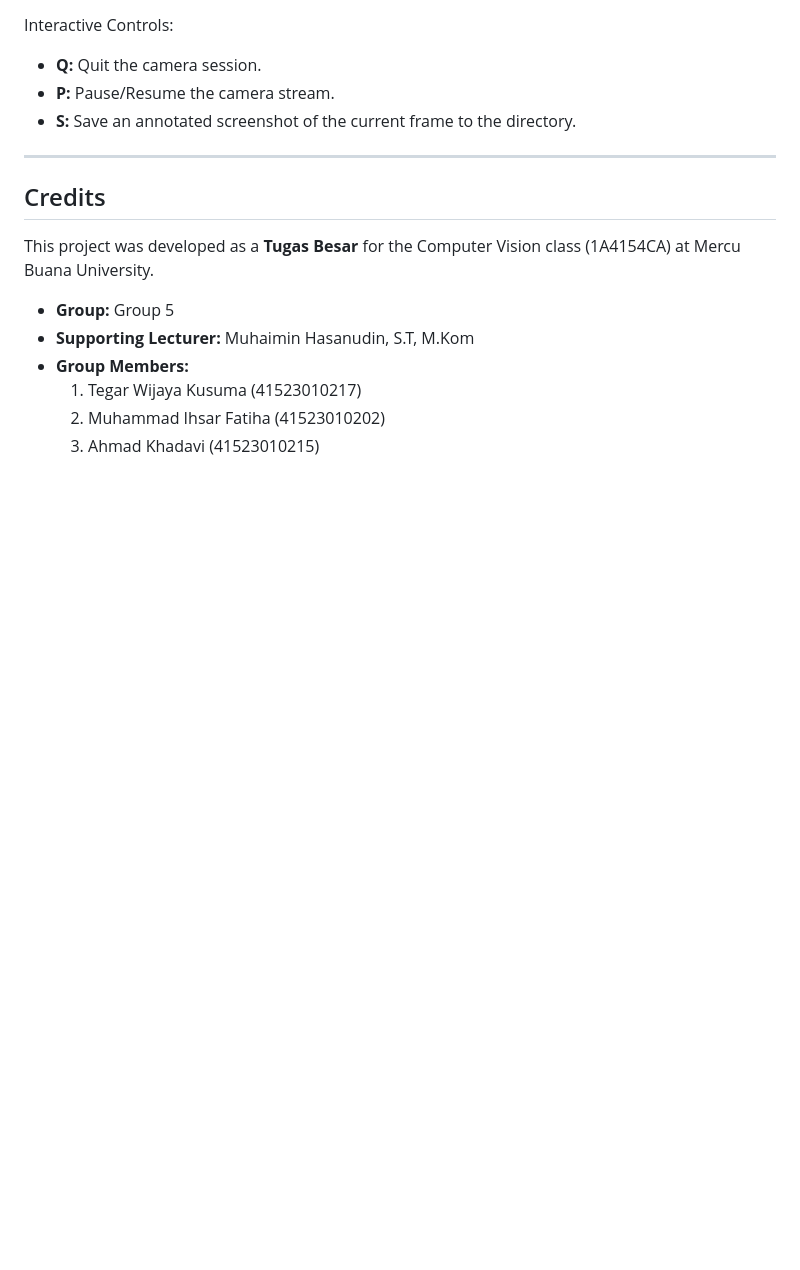
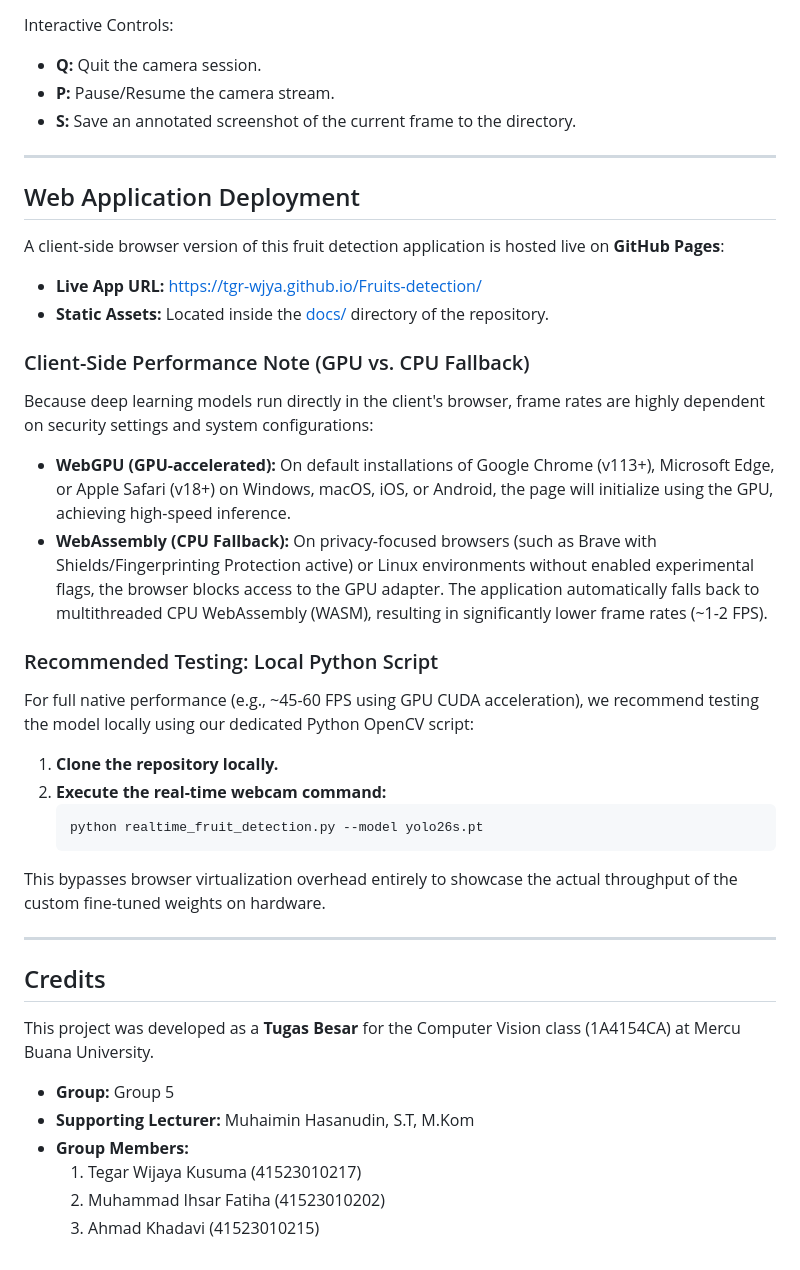
Before and after one commit to tgr-wjya/Fruits-detection, a Markdown page: README.md, the part around the change. Rendered like a GitHub page; blank space fills up the shorter version.

Commit message:
docs: document browser WebGPU vs local python performance guidelines in README

````diff
--- a/README.md
+++ b/README.md
@@ -110,6 +110,29 @@ Interactive Controls:
 
 ---
 
+## Web Application Deployment
+
+A client-side browser version of this fruit detection application is hosted live on **GitHub Pages**:
+
+*   **Live App URL:** [https://tgr-wjya.github.io/Fruits-detection/](https://tgr-wjya.github.io/Fruits-detection/)
+*   **Static Assets:** Located inside the [docs/](file:///home/tgrwjya/Documents/Uni/Semester%206/AI_ML/CV/Project_Work/Fruits-detection/docs) directory of the repository.
+
+### Client-Side Performance Note (GPU vs. CPU Fallback)
+Because deep learning models run directly in the client's browser, frame rates are highly dependent on security settings and system configurations:
+*   **WebGPU (GPU-accelerated):** On default installations of Google Chrome (v113+), Microsoft Edge, or Apple Safari (v18+) on Windows, macOS, iOS, or Android, the page will initialize using the GPU, achieving high-speed inference.
+*   **WebAssembly (CPU Fallback):** On privacy-focused browsers (such as Brave with Shields/Fingerprinting Protection active) or Linux environments without enabled experimental flags, the browser blocks access to the GPU adapter. The application automatically falls back to multithreaded CPU WebAssembly (WASM), resulting in significantly lower frame rates (~1-2 FPS).
+
+### Recommended Testing: Local Python Script
+For full native performance (e.g., ~45-60 FPS using GPU CUDA acceleration), we recommend testing the model locally using our dedicated Python OpenCV script:
+1.  **Clone the repository locally.**
+2.  **Execute the real-time webcam command:**
+    ```bash
+    python realtime_fruit_detection.py --model yolo26s.pt
+    ```
+This bypasses browser virtualization overhead entirely to showcase the actual throughput of the custom fine-tuned weights on hardware.
+
+---
+
 ## Credits
 
 This project was developed as a **Tugas Besar** for the Computer Vision class (1A4154CA) at Mercu Buana University.
````
